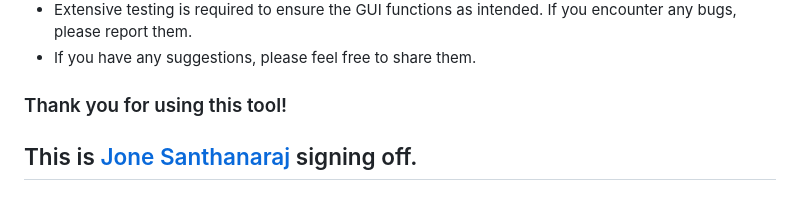
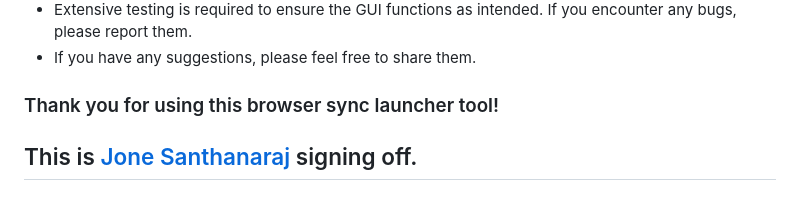
Before and after one commit to jone-santhanaraj/browser-sync-launcher, a Markdown page: README.md, the part around the change. Rendered like a GitHub page.

```diff
--- a/README.md
+++ b/README.md
@@ -73,6 +73,6 @@ I would like to express my gratitude to the [creators of the browser-sync](https
 
 </br>
 
-### Thank you for using this tool!
+### Thank you for using this browser sync launcher tool!
 
 ## This is [Jone Santhanaraj](https://github.com/jone-santhanaraj) signing off.
```
